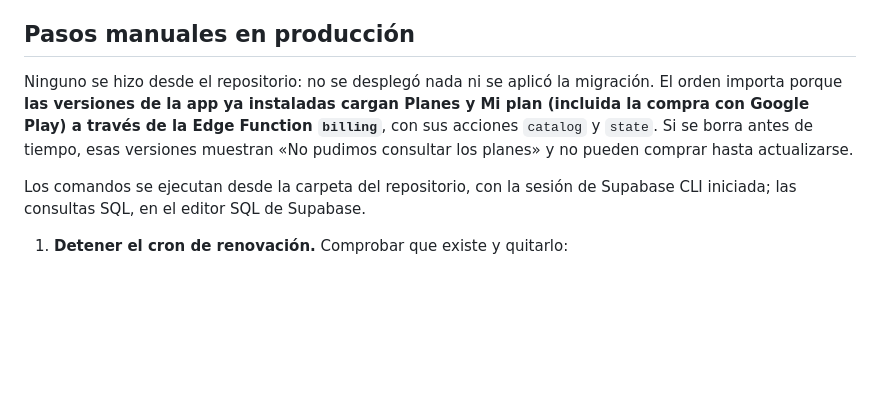
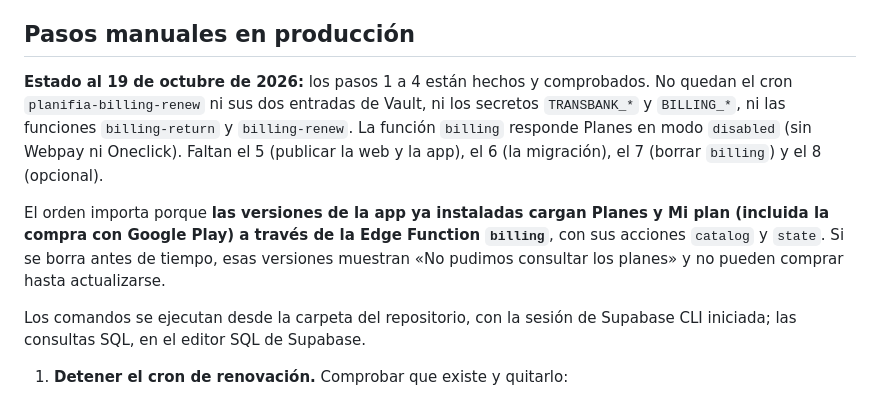
Before and after one commit to misterdarkno2-wq/PlanifIA_Seller, a Markdown page: docs/billing.md, the part around the change. Drawn GitHub-style; blank space fills up the shorter version.

```diff
--- a/docs/billing.md
+++ b/docs/billing.md
@@ -40,7 +40,9 @@ Quedan sin uso, con los datos de las pruebas en integración: `public.subscripti
 
 ## Pasos manuales en producción
 
-Ninguno se hizo desde el repositorio: no se desplegó nada ni se aplicó la migración. El orden importa porque **las versiones de la app ya instaladas cargan Planes y Mi plan (incluida la compra con Google Play) a través de la Edge Function `billing`**, con sus acciones `catalog` y `state`. Si se borra antes de tiempo, esas versiones muestran «No pudimos consultar los planes» y no pueden comprar hasta actualizarse.
+**Estado al 19 de octubre de 2026:** los pasos 1 a 4 están hechos y comprobados. No quedan el cron `planifia-billing-renew` ni sus dos entradas de Vault, ni los secretos `TRANSBANK_*` y `BILLING_*`, ni las funciones `billing-return` y `billing-renew`. La función `billing` responde Planes en modo `disabled` (sin Webpay ni Oneclick). Faltan el 5 (publicar la web y la app), el 6 (la migración), el 7 (borrar `billing`) y el 8 (opcional).
+
+El orden importa porque **las versiones de la app ya instaladas cargan Planes y Mi plan (incluida la compra con Google Play) a través de la Edge Function `billing`**, con sus acciones `catalog` y `state`. Si se borra antes de tiempo, esas versiones muestran «No pudimos consultar los planes» y no pueden comprar hasta actualizarse.
 
 Los comandos se ejecutan desde la carpeta del repositorio, con la sesión de Supabase CLI iniciada; las consultas SQL, en el editor SQL de Supabase.
 
```
Also changed, not shown: docs/auditoria-legal-seguridad-2026-10-18.md (+2 -1 lines), docs/verificacion.md (+2 -1 lines).
